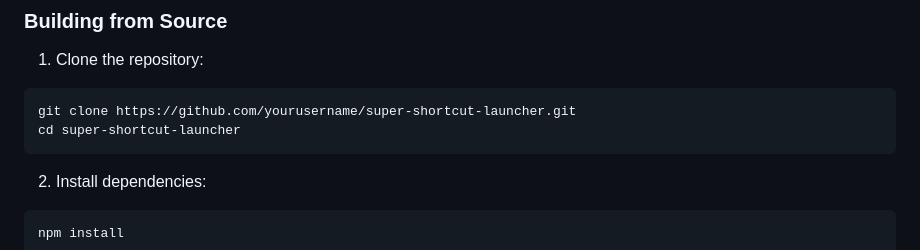
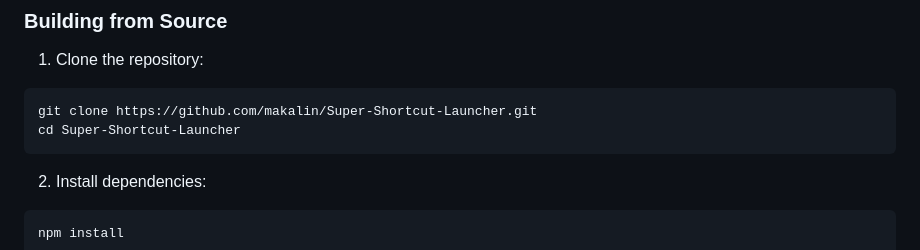
Before and after one commit to makalin/Super-Shortcut-Launcher, a Markdown page: README.md, the part around the change. Rendered like a GitHub page.

````diff
--- a/README.md
+++ b/README.md
@@ -25,8 +25,8 @@ A cross-platform desktop application built with Electron that provides quick acc
 
 1. Clone the repository:
 ```bash
-git clone https://github.com/yourusername/super-shortcut-launcher.git
-cd super-shortcut-launcher
+git clone https://github.com/makalin/Super-Shortcut-Launcher.git
+cd Super-Shortcut-Launcher
 ```
 
 2. Install dependencies:
````
